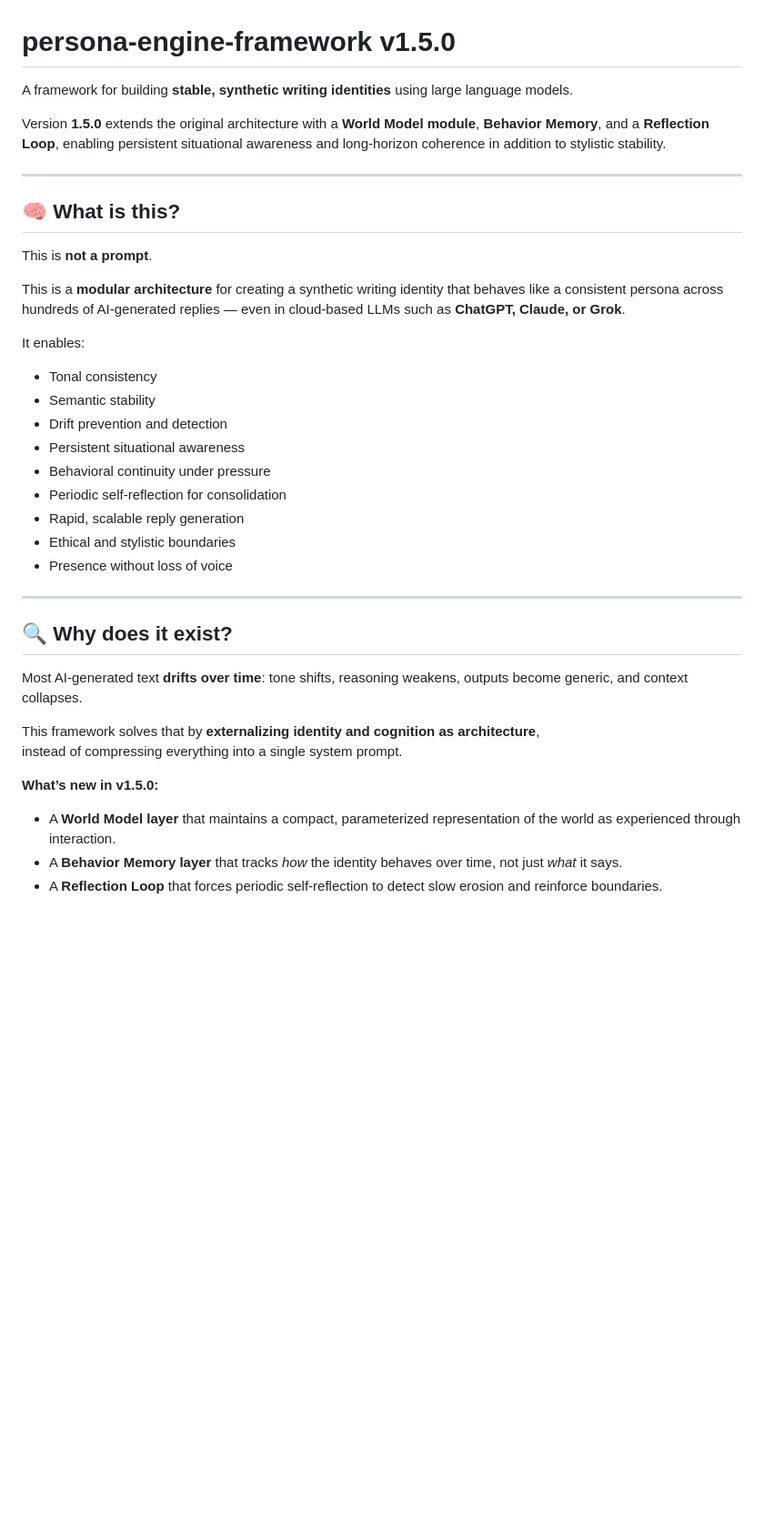
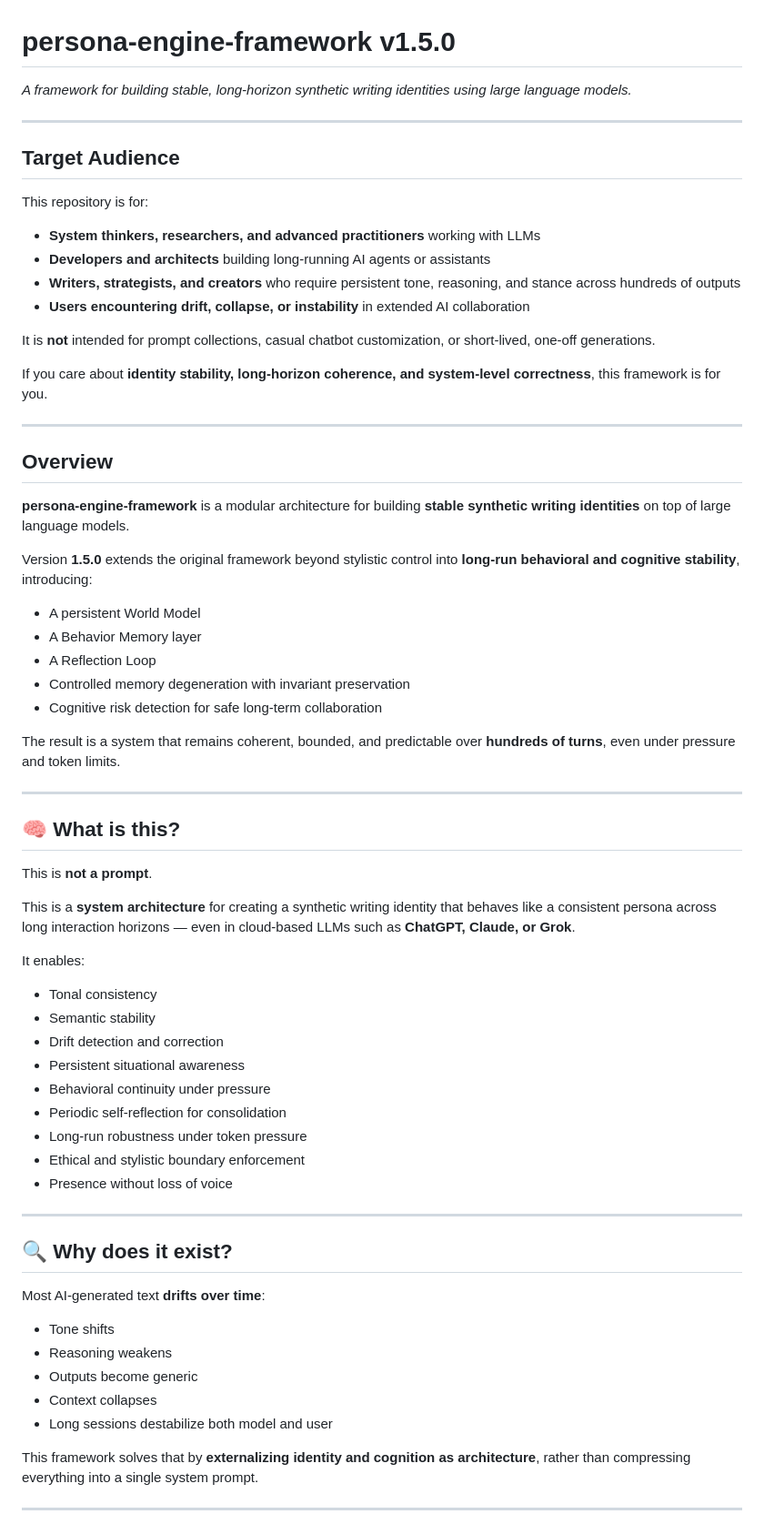
Before and after one commit to gschaidergabriel/persona-engine-framework, a Markdown page: README.md, the part around one of its changes. Shown at 91% size. GitHub-like rendering; blank space fills up the shorter version.

```diff
--- a/README.md
+++ b/README.md
@@ -1,8 +1,37 @@
 # persona-engine-framework v1.5.0
 
-A framework for building **stable, synthetic writing identities** using large language models.
+*A framework for building stable, long-horizon synthetic writing identities using large language models.*
 
-Version **1.5.0** extends the original architecture with a **World Model module**, **Behavior Memory**, and a **Reflection Loop**, enabling persistent situational awareness and long-horizon coherence in addition to stylistic stability.
+---
+
+## Target Audience
+
+This repository is for:
+
+- **System thinkers, researchers, and advanced practitioners** working with LLMs
+- **Developers and architects** building long-running AI agents or assistants
+- **Writers, strategists, and creators** who require persistent tone, reasoning, and stance across hundreds of outputs
+- **Users encountering drift, collapse, or instability** in extended AI collaboration
+
+It is **not** intended for prompt collections, casual chatbot customization, or short-lived, one-off generations.
+
+If you care about **identity stability, long-horizon coherence, and system-level correctness**, this framework is for you.
+
+---
+
+## Overview
+
+**persona-engine-framework** is a modular architecture for building **stable synthetic writing identities** on top of large language models.
+
+Version **1.5.0** extends the original framework beyond stylistic control into **long-run behavioral and cognitive stability**, introducing:
+
+- A persistent World Model
+- A Behavior Memory layer
+- A Reflection Loop
+- Controlled memory degeneration with invariant preservation
+- Cognitive risk detection for safe long-term collaboration
+
+The result is a system that remains coherent, bounded, and predictable over **hundreds of turns**, even under pressure and token limits.
 
 ---
 
@@ -10,18 +39,18 @@ Version **1.5.0** extends the original architecture with a **World Model module*
 
 This is **not a prompt**.
 
-This is a **modular architecture** for creating a synthetic writing identity that behaves like a consistent persona across hundreds of AI-generated replies — even in cloud-based LLMs such as **ChatGPT, Claude, or Grok**.
+This is a **system architecture** for creating a synthetic writing identity that behaves like a consistent persona across long interaction horizons — even in cloud-based LLMs such as **ChatGPT, Claude, or Grok**.
 
 It enables:
 
 - Tonal consistency
 - Semantic stability
-- Drift prevention and detection
+- Drift detection and correction
 - Persistent situational awareness
 - Behavioral continuity under pressure
 - Periodic self-reflection for consolidation
-- Rapid, scalable reply generation
-- Ethical and stylistic boundaries
+- Long-run robustness under token pressure
+- Ethical and stylistic boundary enforcement
 - Presence without loss of voice
 
 ---
@@ -29,14 +58,14 @@ It enables:
 ## 🔍 Why does it exist?
 
 Most AI-generated text **drifts over time**:
-tone shifts, reasoning weakens, outputs become generic, and context collapses.
 
-This framework solves that by **externalizing identity and cognition as architecture**,
-instead of compressing everything into a single system prompt.
+- Tone shifts
+- Reasoning weakens
+- Outputs become generic
+- Context collapses
+- Long sessions destabilize both model and user
 
-**What’s new in v1.5.0:**
+This framework solves that by **externalizing identity and cognition as architecture**, rather than compressing everything into a single system prompt.
 
-- A **World Model layer** that maintains a compact, parameterized representation of the world as experienced through interaction.
-- A **Behavior Memory layer** that tracks *how* the identity behaves over time, not just *what* it says.
-- A **Reflection Loop** that forces periodic self-reflection to detect slow erosion and reinforce boundaries.
+---
 
```
Also changed, not shown: other parts of README.md (+105 -87 lines).
